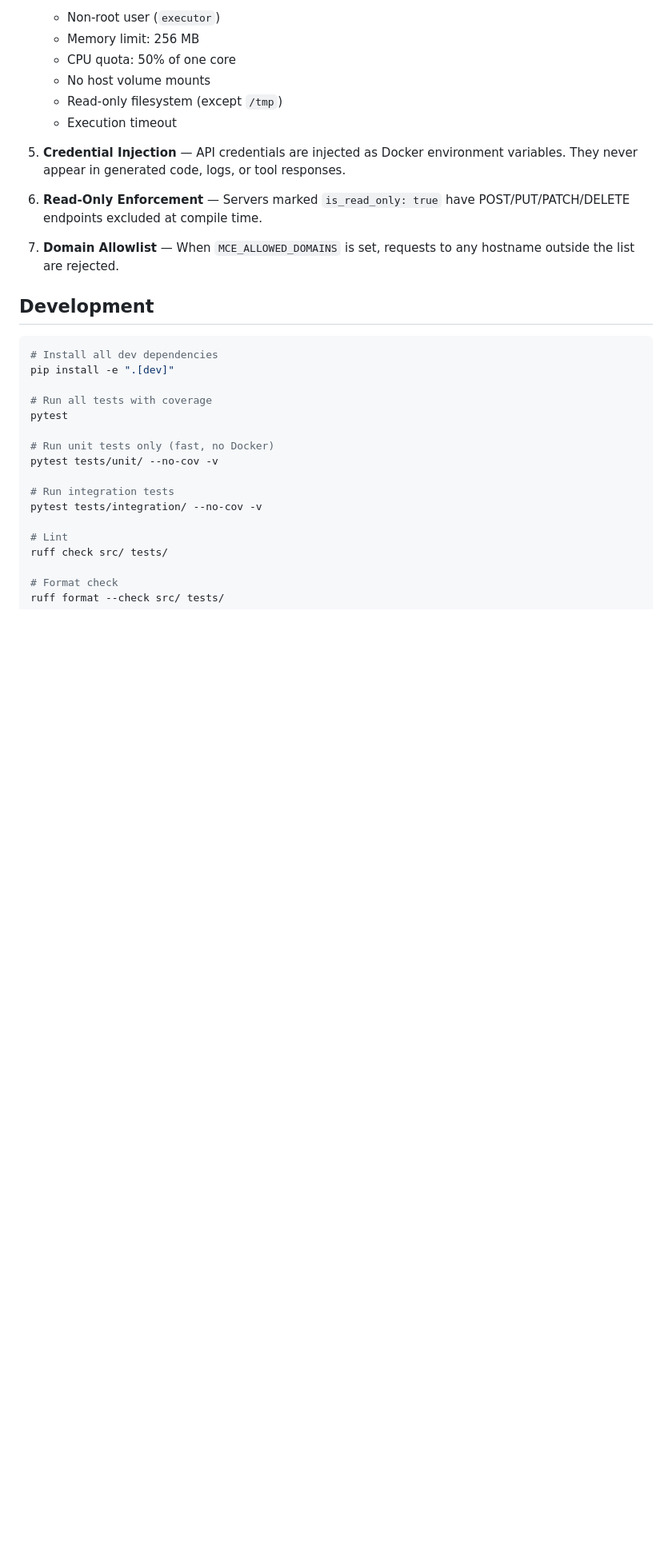
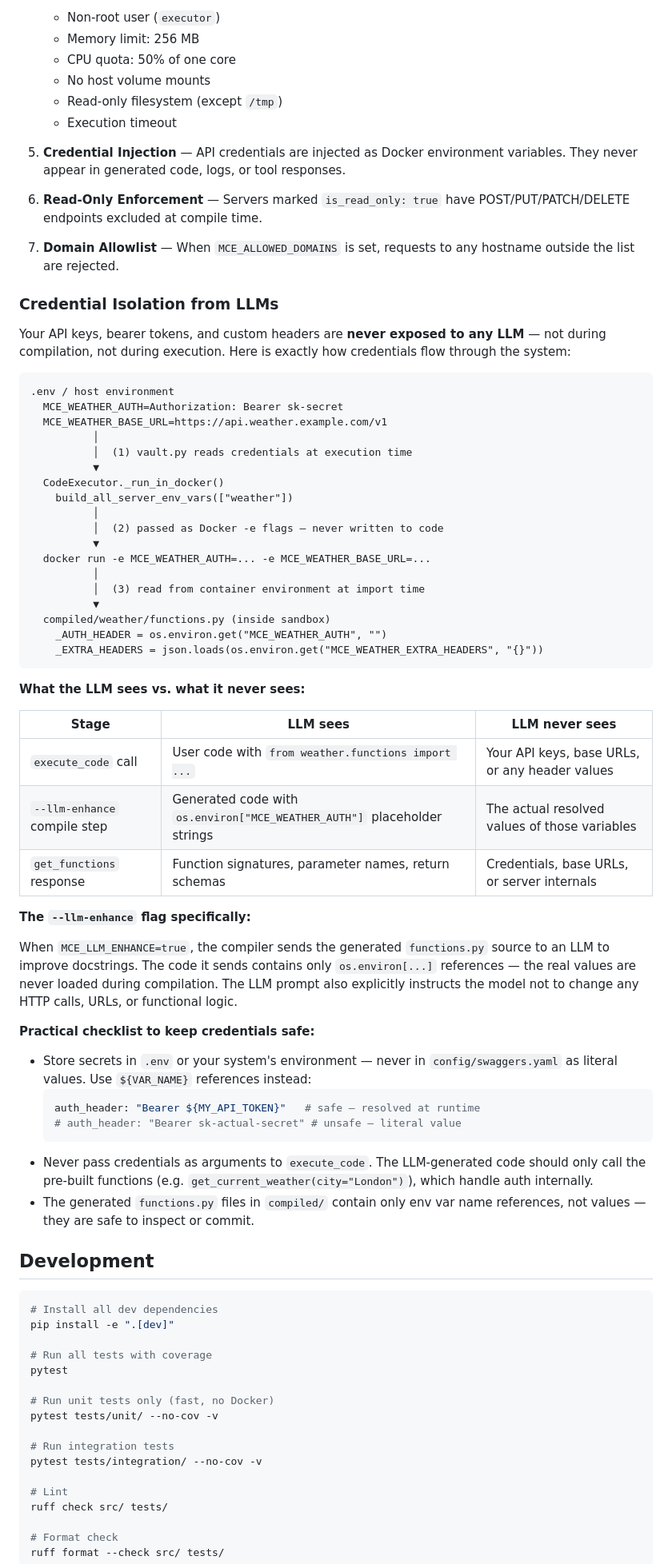
Before and after one commit to hypen-code/mcp-code-execution, a Markdown page: README.md, the part around the change. Shown at 80% size. GitHub-like rendering; blank space fills up the shorter version.

Commit message:
docs: Add a detailed explanation of credential isolation from LLMs to the README.

````diff
--- a/README.md
+++ b/README.md
@@ -285,6 +285,53 @@ MCE uses a **defense-in-depth** approach:
 
 7. **Domain Allowlist** — When `MCE_ALLOWED_DOMAINS` is set, requests to any hostname outside the list are rejected.
 
+### Credential Isolation from LLMs
+
+Your API keys, bearer tokens, and custom headers are **never exposed to any LLM** — not during compilation, not during execution. Here is exactly how credentials flow through the system:
+
+```
+.env / host environment
+  MCE_WEATHER_AUTH=Authorization: Bearer sk-secret
+  MCE_WEATHER_BASE_URL=https://api.weather.example.com/v1
+          │
+          │  (1) vault.py reads credentials at execution time
+          ▼
+  CodeExecutor._run_in_docker()
+    build_all_server_env_vars(["weather"])
+          │
+          │  (2) passed as Docker -e flags — never written to code
+          ▼
+  docker run -e MCE_WEATHER_AUTH=... -e MCE_WEATHER_BASE_URL=...
+          │
+          │  (3) read from container environment at import time
+          ▼
+  compiled/weather/functions.py (inside sandbox)
+    _AUTH_HEADER = os.environ.get("MCE_WEATHER_AUTH", "")
+    _EXTRA_HEADERS = json.loads(os.environ.get("MCE_WEATHER_EXTRA_HEADERS", "{}"))
+```
+
+**What the LLM sees vs. what it never sees:**
+
+| Stage | LLM sees | LLM never sees |
+|---|---|---|
+| `execute_code` call | User code with `from weather.functions import ...` | Your API keys, base URLs, or any header values |
+| `--llm-enhance` compile step | Generated code with `os.environ["MCE_WEATHER_AUTH"]` placeholder strings | The actual resolved values of those variables |
+| `get_functions` response | Function signatures, parameter names, return schemas | Credentials, base URLs, or server internals |
+
+**The `--llm-enhance` flag specifically:**
+
+When `MCE_LLM_ENHANCE=true`, the compiler sends the generated `functions.py` source to an LLM to improve docstrings. The code it sends contains only `os.environ[...]` references — the real values are never loaded during compilation. The LLM prompt also explicitly instructs the model not to change any HTTP calls, URLs, or functional logic.
+
+**Practical checklist to keep credentials safe:**
+
+- Store secrets in `.env` or your system's environment — never in `config/swaggers.yaml` as literal values. Use `${VAR_NAME}` references instead:
+  ```yaml
+  auth_header: "Bearer ${MY_API_TOKEN}"   # safe — resolved at runtime
+  # auth_header: "Bearer sk-actual-secret" # unsafe — literal value
+  ```
+- Never pass credentials as arguments to `execute_code`. The LLM-generated code should only call the pre-built functions (e.g. `get_current_weather(city="London")`), which handle auth internally.
+- The generated `functions.py` files in `compiled/` contain only env var name references, not values — they are safe to inspect or commit.
+
 ## Development
 
 ```bash
````
